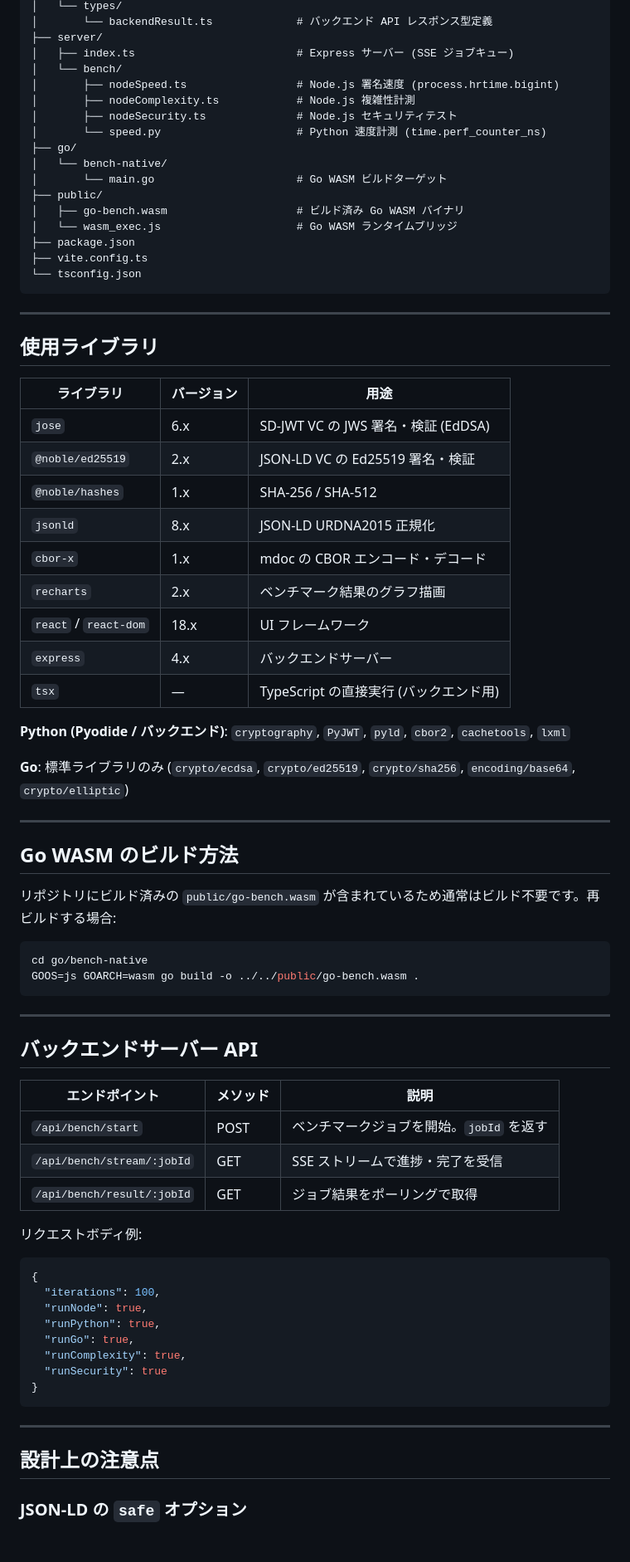
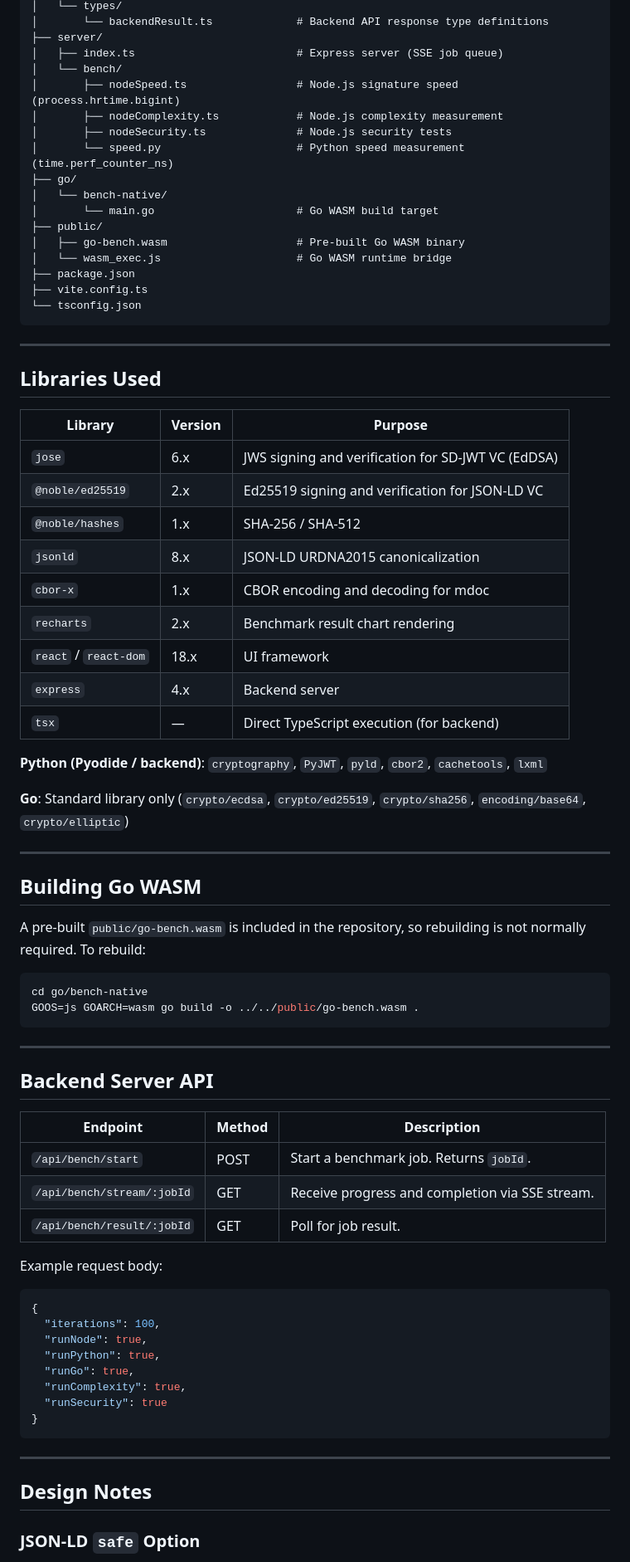
Before and after one commit to fujie/vcformatcomparison, a Markdown page: README.md, the part around one of its changes. Shown at 83% size. GitHub-like rendering; blank space fills up the shorter version.

Commit message:
Switch default README to English, add README.ja.md for Japanese
Co-Authored-By: Claude Sonnet 4.6 <noreply@anthropic.com>

````diff
--- a/README.md
+++ b/README.md
@@ -215,18 +217,18 @@ Go WASM と Python (Pyodide) の計測は「ベンチマーク実行」ボタン
 │   └── types/
-│       └── backendResult.ts             # バックエンド API レスポンス型定義
+│       └── backendResult.ts             # Backend API response type definitions
 ├── server/
-│   ├── index.ts                         # Express サーバー (SSE ジョブキュー)
+│   ├── index.ts                         # Express server (SSE job queue)
 │   └── bench/
-│       ├── nodeSpeed.ts                 # Node.js 署名速度 (process.hrtime.bigint)
-│       ├── nodeComplexity.ts            # Node.js 複雑性計測
-│       ├── nodeSecurity.ts              # Node.js セキュリティテスト
-│       └── speed.py                     # Python 速度計測 (time.perf_counter_ns)
+│       ├── nodeSpeed.ts                 # Node.js signature speed (process.hrtime.bigint)
+│       ├── nodeComplexity.ts            # Node.js complexity measurement
+│       ├── nodeSecurity.ts              # Node.js security tests
+│       └── speed.py                     # Python speed measurement (time.perf_counter_ns)
 ├── go/
 │   └── bench-native/
-│       └── main.go                      # Go WASM ビルドターゲット
+│       └── main.go                      # Go WASM build target
 ├── public/
-│   ├── go-bench.wasm                    # ビルド済み Go WASM バイナリ
-│   └── wasm_exec.js                     # Go WASM ランタイムブリッジ
+│   ├── go-bench.wasm                    # Pre-built Go WASM binary
+│   └── wasm_exec.js                     # Go WASM runtime bridge
 ├── package.json
 ├── vite.config.ts
 └── tsconfig.json
@@ -234,29 +236,29 @@ Go WASM と Python (Pyodide) の計測は「ベンチマーク実行」ボタン
 
 ---
 
-## 使用ライブラリ
+## Libraries Used
 
-| ライブラリ | バージョン | 用途 |
+| Library | Version | Purpose |
 |---|---|---|
-| `jose` | 6.x | SD-JWT VC の JWS 署名・検証 (EdDSA) |
-| `@noble/ed25519` | 2.x | JSON-LD VC の Ed25519 署名・検証 |
+| `jose` | 6.x | JWS signing and verification for SD-JWT VC (EdDSA) |
+| `@noble/ed25519` | 2.x | Ed25519 signing and verification for JSON-LD VC |
 | `@noble/hashes` | 1.x | SHA-256 / SHA-512 |
-| `jsonld` | 8.x | JSON-LD URDNA2015 正規化 |
-| `cbor-x` | 1.x | mdoc の CBOR エンコード・デコード |
-| `recharts` | 2.x | ベンチマーク結果のグラフ描画 |
-| `react` / `react-dom` | 18.x | UI フレームワーク |
-| `express` | 4.x | バックエンドサーバー |
-| `tsx` | — | TypeScript の直接実行 (バックエンド用) |
+| `jsonld` | 8.x | JSON-LD URDNA2015 canonicalization |
+| `cbor-x` | 1.x | CBOR encoding and decoding for mdoc |
+| `recharts` | 2.x | Benchmark result chart rendering |
+| `react` / `react-dom` | 18.x | UI framework |
+| `express` | 4.x | Backend server |
+| `tsx` | — | Direct TypeScript execution (for backend) |
 
-**Python (Pyodide / バックエンド)**: `cryptography`, `PyJWT`, `pyld`, `cbor2`, `cachetools`, `lxml`
+**Python (Pyodide / backend)**: `cryptography`, `PyJWT`, `pyld`, `cbor2`, `cachetools`, `lxml`
 
-**Go**: 標準ライブラリのみ (`crypto/ecdsa`, `crypto/ed25519`, `crypto/sha256`, `encoding/base64`, `crypto/elliptic`)
+**Go**: Standard library only (`crypto/ecdsa`, `crypto/ed25519`, `crypto/sha256`, `encoding/base64`, `crypto/elliptic`)
 
 ---
 
-## Go WASM のビルド方法
+## Building Go WASM
 
-リポジトリにビルド済みの `public/go-bench.wasm` が含まれているため通常はビルド不要です。再ビルドする場合:
+A pre-built `public/go-bench.wasm` is included in the repository, so rebuilding is not normally required. To rebuild:
 
 ```bash
 cd go/bench-native
@@ -265,15 +267,15 @@ GOOS=js GOARCH=wasm go build -o ../../public/go-bench.wasm .
 
 ---
 
-## バックエンドサーバー API
+## Backend Server API
 
-| エンドポイント | メソッド | 説明 |
+| Endpoint | Method | Description |
 |---|---|---|
-| `/api/bench/start` | POST | ベンチマークジョブを開始。`jobId` を返す |
-| `/api/bench/stream/:jobId` | GET | SSE ストリームで進捗・完了を受信 |
-| `/api/bench/result/:jobId` | GET | ジョブ結果をポーリングで取得 |
+| `/api/bench/start` | POST | Start a benchmark job. Returns `jobId`. |
+| `/api/bench/stream/:jobId` | GET | Receive progress and completion via SSE stream. |
+| `/api/bench/result/:jobId` | GET | Poll for job result. |
 
-リクエストボディ例:
+Example request body:
 
 ```json
 {
@@ -288,7 +290,7 @@ GOOS=js GOARCH=wasm go build -o ../../public/go-bench.wasm .
 
 ---
 
-## 設計上の注意点
+## Design Notes
 
-### JSON-LD の `safe` オプション
+### JSON-LD `safe` Option
 
````
Also changed, not shown: other parts of README.md (+128 -126 lines), README.ja.md (added, +320 -0 lines).
